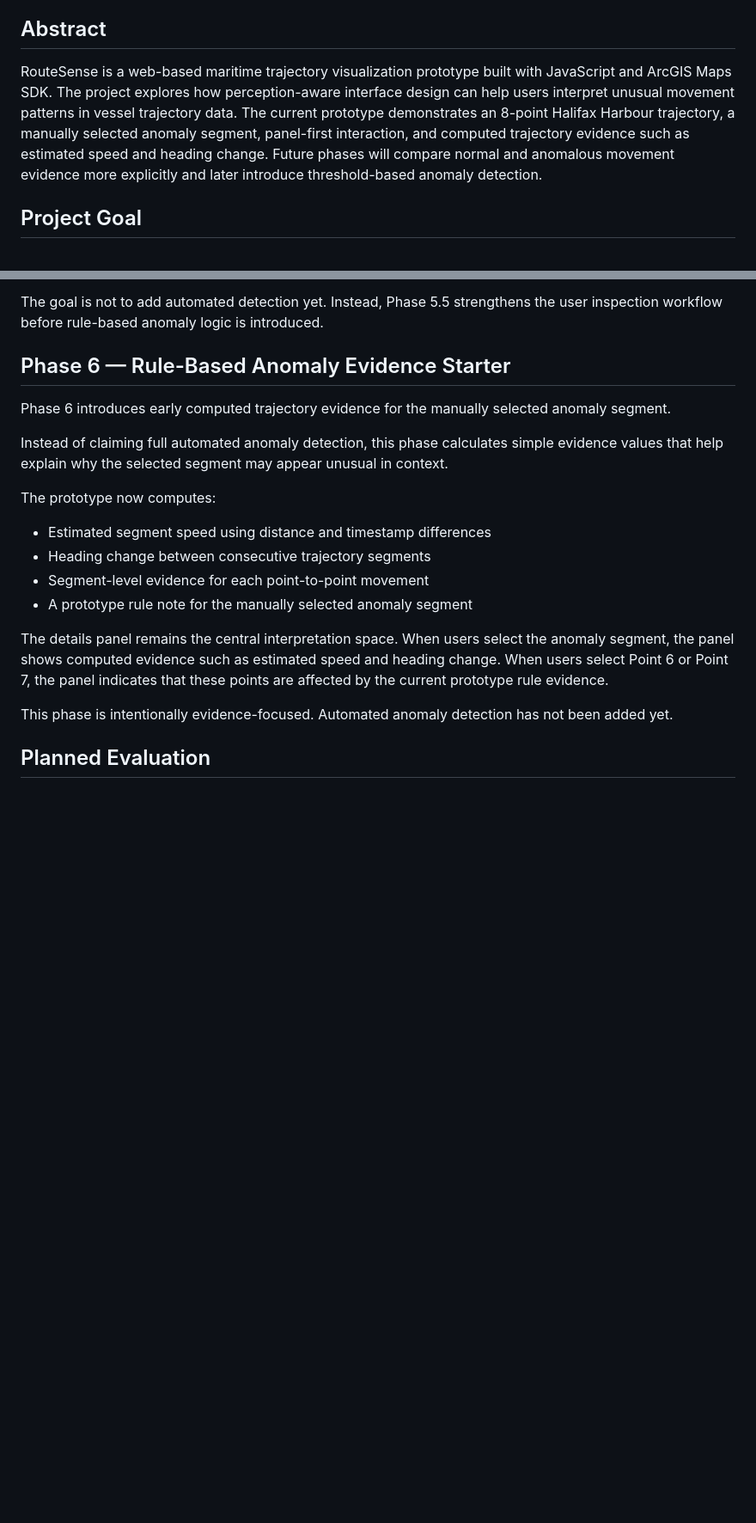
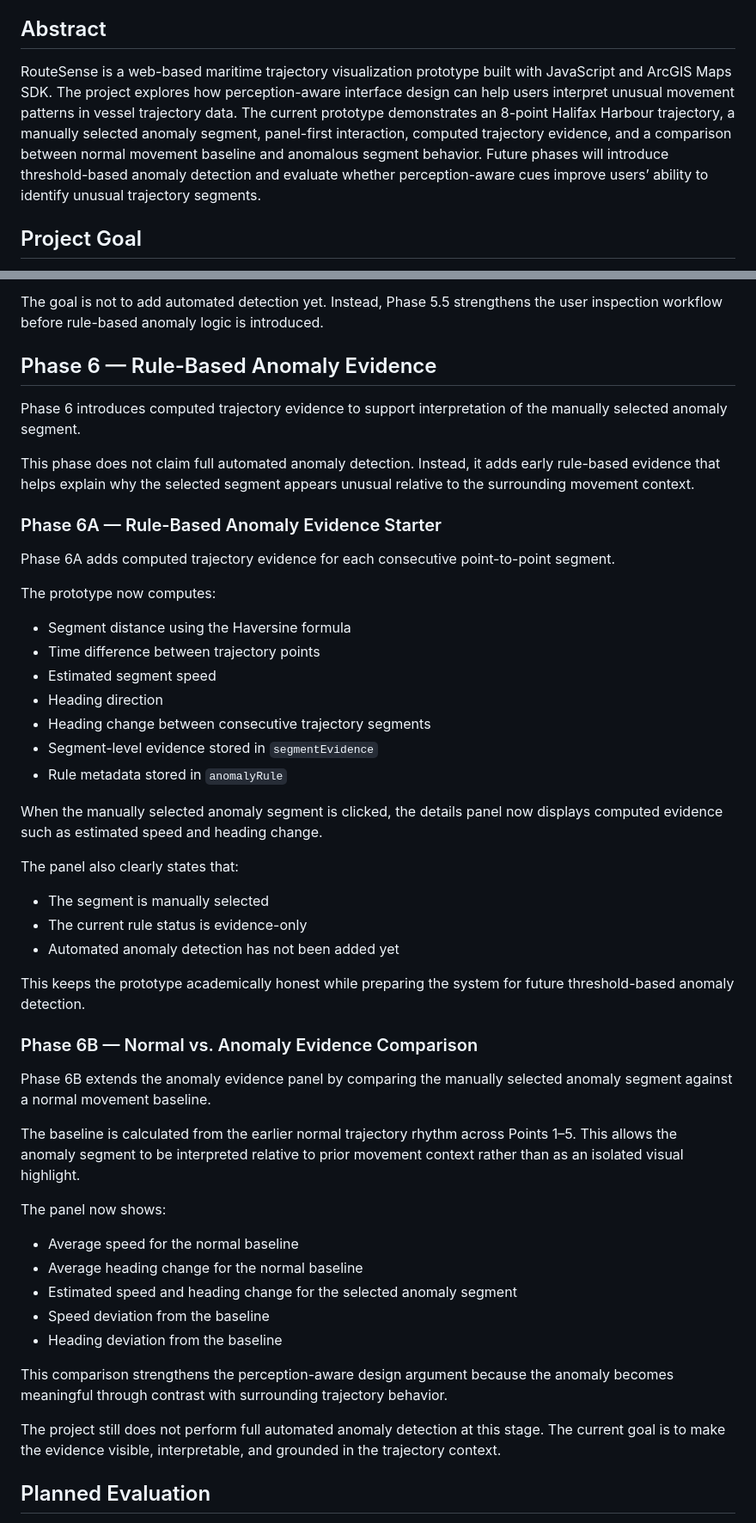
Before and after one commit to pandabie/routesense, a Markdown page: README.md, 2 parts joined by grey strips. Shown at 86% size. GitHub-like rendering; blank space fills up the shorter version.

Commit message:
Document Phase 6 anomaly evidence comparison

```diff
--- a/README.md
+++ b/README.md
@@ -4,7 +4,7 @@
 
 ## Abstract
 
-RouteSense is a web-based maritime trajectory visualization prototype built with JavaScript and ArcGIS Maps SDK. The project explores how perception-aware interface design can help users interpret unusual movement patterns in vessel trajectory data. The current prototype demonstrates an 8-point Halifax Harbour trajectory, a manually selected anomaly segment, panel-first interaction, and computed trajectory evidence such as estimated speed and heading change. Future phases will compare normal and anomalous movement evidence more explicitly and later introduce threshold-based anomaly detection.
+RouteSense is a web-based maritime trajectory visualization prototype built with JavaScript and ArcGIS Maps SDK. The project explores how perception-aware interface design can help users interpret unusual movement patterns in vessel trajectory data. The current prototype demonstrates an 8-point Halifax Harbour trajectory, a manually selected anomaly segment, panel-first interaction, computed trajectory evidence, and a comparison between normal movement baseline and anomalous segment behavior. Future phases will introduce threshold-based anomaly detection and evaluate whether perception-aware cues improve users’ ability to identify unusual trajectory segments.
 
 ## Project Goal
 The goal is to explore how visual interface design can help users interpret vessel movement patterns more clearly, especially when identifying unusual routes, speed changes, sharp turns, or other movement anomalies.
@@ -189,22 +189,53 @@ This phase keeps popups disabled for now so that interpretive feedback remains c
 
 The goal is not to add automated detection yet. Instead, Phase 5.5 strengthens the user inspection workflow before rule-based anomaly logic is introduced.
 
-## Phase 6 — Rule-Based Anomaly Evidence Starter
+## Phase 6 — Rule-Based Anomaly Evidence
 
-Phase 6 introduces early computed trajectory evidence for the manually selected anomaly segment.
+Phase 6 introduces computed trajectory evidence to support interpretation of the manually selected anomaly segment.
 
-Instead of claiming full automated anomaly detection, this phase calculates simple evidence values that help explain why the selected segment may appear unusual in context.
+This phase does not claim full automated anomaly detection. Instead, it adds early rule-based evidence that helps explain why the selected segment appears unusual relative to the surrounding movement context.
+
+### Phase 6A — Rule-Based Anomaly Evidence Starter
+
+Phase 6A adds computed trajectory evidence for each consecutive point-to-point segment.
 
 The prototype now computes:
 
-- Estimated segment speed using distance and timestamp differences
+- Segment distance using the Haversine formula
+- Time difference between trajectory points
+- Estimated segment speed
+- Heading direction
 - Heading change between consecutive trajectory segments
-- Segment-level evidence for each point-to-point movement
-- A prototype rule note for the manually selected anomaly segment
+- Segment-level evidence stored in `segmentEvidence`
+- Rule metadata stored in `anomalyRule`
 
-The details panel remains the central interpretation space. When users select the anomaly segment, the panel shows computed evidence such as estimated speed and heading change. When users select Point 6 or Point 7, the panel indicates that these points are affected by the current prototype rule evidence.
+When the manually selected anomaly segment is clicked, the details panel now displays computed evidence such as estimated speed and heading change.
 
-This phase is intentionally evidence-focused. Automated anomaly detection has not been added yet.
+The panel also clearly states that:
+
+- The segment is manually selected
+- The current rule status is evidence-only
+- Automated anomaly detection has not been added yet
+
+This keeps the prototype academically honest while preparing the system for future threshold-based anomaly detection.
+
+### Phase 6B — Normal vs. Anomaly Evidence Comparison
+
+Phase 6B extends the anomaly evidence panel by comparing the manually selected anomaly segment against a normal movement baseline.
+
+The baseline is calculated from the earlier normal trajectory rhythm across Points 1–5. This allows the anomaly segment to be interpreted relative to prior movement context rather than as an isolated visual highlight.
+
+The panel now shows:
+
+- Average speed for the normal baseline
+- Average heading change for the normal baseline
+- Estimated speed and heading change for the selected anomaly segment
+- Speed deviation from the baseline
+- Heading deviation from the baseline
+
+This comparison strengthens the perception-aware design argument because the anomaly becomes meaningful through contrast with surrounding trajectory behavior.
+
+The project still does not perform full automated anomaly detection at this stage. The current goal is to make the evidence visible, interpretable, and grounded in the trajectory context.
 
 ## Planned Evaluation
 
```
Also changed, not shown: other parts of README.md (+2 -2 lines).
